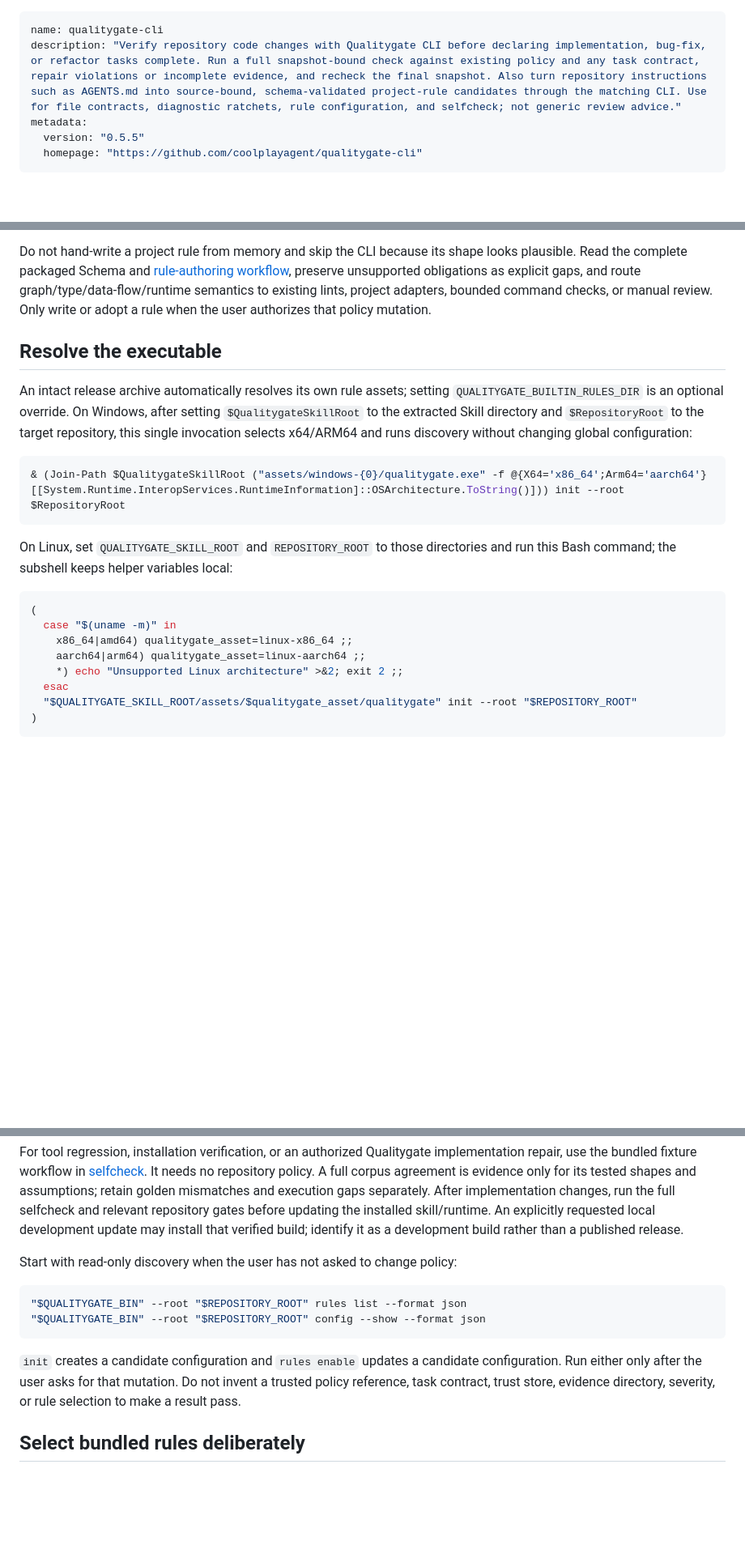
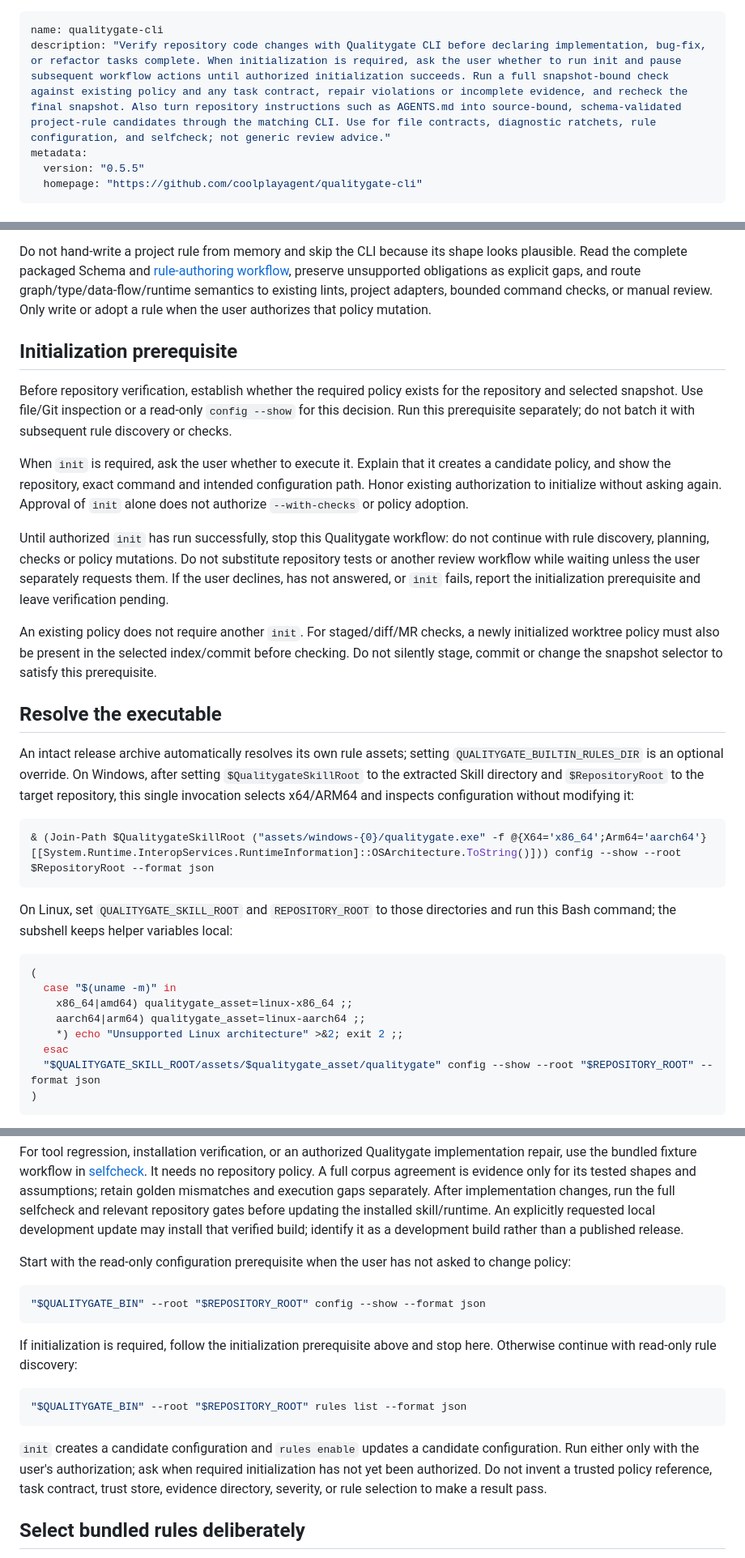
Before and after one commit to coolplayagent/qualitygate-cli, a Markdown page: skills/qualitygate-cli/SKILL.md, 3 parts joined by grey strips. Shown at 81% size. GitHub-like rendering; blank space fills up the shorter version.

Commit message:
docs(skill): require init approval before qualitygate actions

````diff
--- a/skills/qualitygate-cli/SKILL.md
+++ b/skills/qualitygate-cli/SKILL.md
@@ -1,6 +1,6 @@
 ---
 name: qualitygate-cli
-description: "Verify repository code changes with Qualitygate CLI before declaring implementation, bug-fix, or refactor tasks complete. Run a full snapshot-bound check against existing policy and any task contract, repair violations or incomplete evidence, and recheck the final snapshot. Also turn repository instructions such as AGENTS.md into source-bound, schema-validated project-rule candidates through the matching CLI. Use for file contracts, diagnostic ratchets, rule configuration, and selfcheck; not generic review advice."
+description: "Verify repository code changes with Qualitygate CLI before declaring implementation, bug-fix, or refactor tasks complete. When initialization is required, ask the user whether to run init and pause subsequent workflow actions until authorized initialization succeeds. Run a full snapshot-bound check against existing policy and any task contract, repair violations or incomplete evidence, and recheck the final snapshot. Also turn repository instructions such as AGENTS.md into source-bound, schema-validated project-rule candidates through the matching CLI. Use for file contracts, diagnostic ratchets, rule configuration, and selfcheck; not generic review advice."
 metadata:
   version: "0.5.5"
   homepage: "https://github.com/coolplayagent/qualitygate-cli"
@@ -45,16 +45,40 @@ obligations as explicit gaps, and route graph/type/data-flow/runtime semantics
 to existing lints, project adapters, bounded command checks, or manual review.
 Only write or adopt a rule when the user authorizes that policy mutation.
 
+## Initialization prerequisite
+
+Before repository verification, establish whether the required policy exists
+for the repository and selected snapshot. Use file/Git inspection or a read-only
+`config --show` for this decision. Run this prerequisite separately; do not batch
+it with subsequent rule discovery or checks.
+
+When `init` is required, ask the user whether to execute it. Explain that it
+creates a candidate policy, and show the repository, exact command and intended
+configuration path. Honor existing authorization to initialize without asking
+again. Approval of `init` alone does not authorize `--with-checks` or policy
+adoption.
+
+Until authorized `init` has run successfully, stop this Qualitygate workflow:
+do not continue with rule discovery, planning, checks or policy mutations. Do not
+substitute repository tests or another review workflow while waiting unless the
+user separately requests them. If the user declines, has not answered, or `init`
+fails, report the initialization prerequisite and leave verification pending.
+
+An existing policy does not require another `init`. For staged/diff/MR checks,
+a newly initialized worktree policy must also be present in the selected
+index/commit before checking. Do not silently stage, commit or change the
+snapshot selector to satisfy this prerequisite.
+
 ## Resolve the executable
 
 An intact release archive automatically resolves its own rule assets; setting
 `QUALITYGATE_BUILTIN_RULES_DIR` is an optional override. On Windows, after setting
 `$QualitygateSkillRoot` to the extracted Skill directory and `$RepositoryRoot` to
 the target repository, this single invocation
-selects x64/ARM64 and runs discovery without changing global configuration:
+selects x64/ARM64 and inspects configuration without modifying it:
 
 ```powershell
-& (Join-Path $QualitygateSkillRoot ("assets/windows-{0}/qualitygate.exe" -f @{X64='x86_64';Arm64='aarch64'}[[System.Runtime.InteropServices.RuntimeInformation]::OSArchitecture.ToString()])) init --root $RepositoryRoot
+& (Join-Path $QualitygateSkillRoot ("assets/windows-{0}/qualitygate.exe" -f @{X64='x86_64';Arm64='aarch64'}[[System.Runtime.InteropServices.RuntimeInformation]::OSArchitecture.ToString()])) config --show --root $RepositoryRoot --format json
 ```
 
 On Linux, set `QUALITYGATE_SKILL_ROOT` and `REPOSITORY_ROOT` to those directories
@@ -67,7 +91,7 @@ and run this Bash command; the subshell keeps helper variables local:
     aarch64|arm64) qualitygate_asset=linux-aarch64 ;;
     *) echo "Unsupported Linux architecture" >&2; exit 2 ;;
   esac
-  "$QUALITYGATE_SKILL_ROOT/assets/$qualitygate_asset/qualitygate" init --root "$REPOSITORY_ROOT"
+  "$QUALITYGATE_SKILL_ROOT/assets/$qualitygate_asset/qualitygate" config --show --root "$REPOSITORY_ROOT" --format json
 )
 ```
 
@@ -211,15 +235,23 @@ the installed skill/runtime. An explicitly requested local development update
 may install that verified build; identify it as a development build rather
 than a published release.
 
-Start with read-only discovery when the user has not asked to change policy:
+Start with the read-only configuration prerequisite when the user has not asked
+to change policy:
+
+```bash
+"$QUALITYGATE_BIN" --root "$REPOSITORY_ROOT" config --show --format json
+```
+
+If initialization is required, follow the initialization prerequisite above
+and stop here. Otherwise continue with read-only rule discovery:
 
 ```bash
 "$QUALITYGATE_BIN" --root "$REPOSITORY_ROOT" rules list --format json
-"$QUALITYGATE_BIN" --root "$REPOSITORY_ROOT" config --show --format json
 ```
 
 `init` creates a candidate configuration and `rules enable` updates a candidate
-configuration. Run either only after the user asks for that mutation. Do not
+configuration. Run either only with the user's authorization; ask when required
+initialization has not yet been authorized. Do not
 invent a trusted policy reference, task contract, trust store, evidence
 directory, severity, or rule selection to make a result pass.
 
````
Also changed, not shown: 1 other file.
